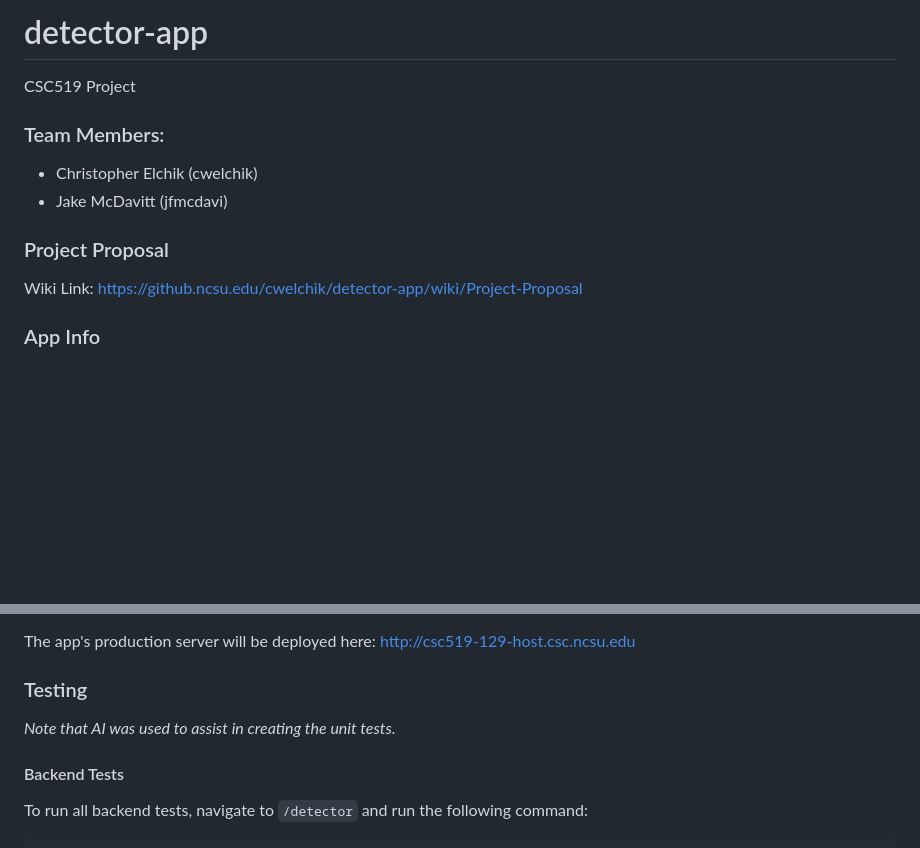
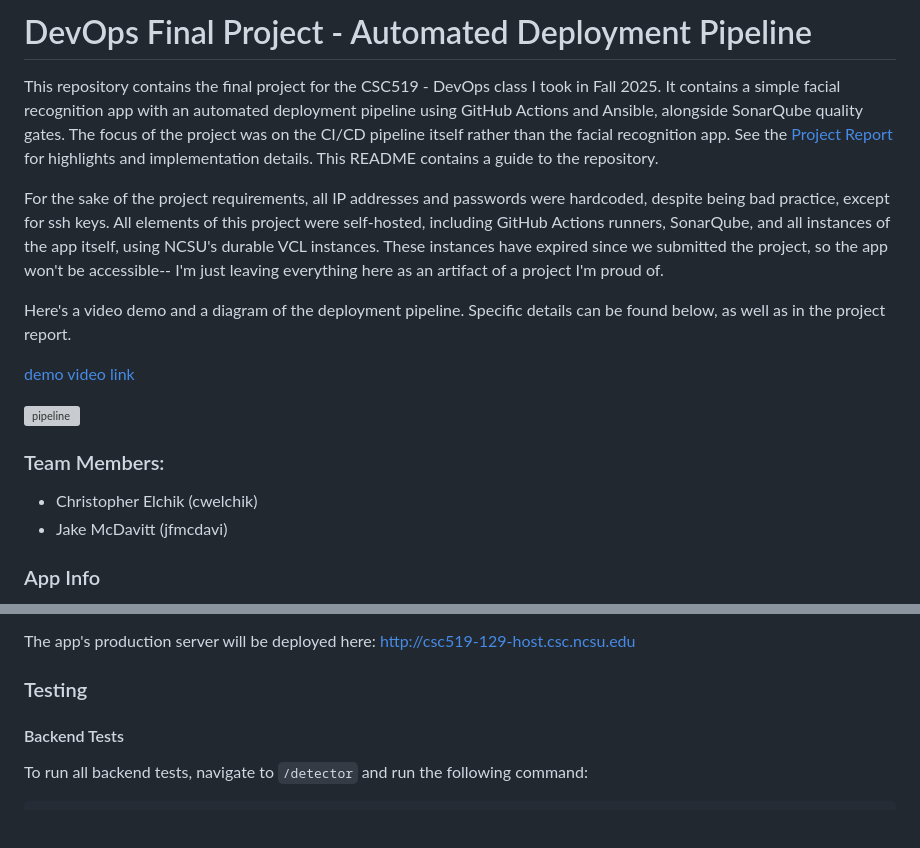
Before and after one commit to ChristopherElchik/devops-pipeline-project, a Markdown page: README.md, 2 parts joined by grey strips. Drawn GitHub-style; blank space fills up the shorter version; grey boxes are pictures that could not be loaded.

Commit message:
added project info to readme

```diff
--- a/README.md
+++ b/README.md
@@ -1,13 +1,18 @@
-# detector-app
-CSC519 Project
+# DevOps Final Project - Automated Deployment Pipeline
+This repository contains the final project for the CSC519 - DevOps class I took in Fall 2025. It contains a simple facial recognition app with an automated deployment pipeline using GitHub Actions and Ansible, alongside SonarQube quality gates. The focus of the project was on the CI/CD pipeline itself rather than the facial recognition app. See the [Project Report](https://github.com/ChristopherElchik/devops-pipeline-project/blob/9f796654a3f61e142ecdf354d4bcc3a2f960b343/Project%20Report.pdf) for highlights and implementation details. This README contains a guide to the repository.
+
+For the sake of the project requirements, all IP addresses and passwords were hardcoded, despite being bad practice, except for ssh keys. All elements of this project were self-hosted, including GitHub Actions runners, SonarQube, and all instances of the app itself, using NCSU's durable VCL instances. These instances have expired since we submitted the project, so the app won't be accessible-- I'm just leaving everything here as an artifact of a project I'm proud of.
+
+Here's a video demo and a diagram of the deployment pipeline. Specific details can be found below, as well as in the project report.
+
+[demo video link](https://drive.google.com/file/d/1fDXvYC6459-LLFhq4fs6KrFQIH8s136t/view?usp=sharing)
+
+![pipeline](https://github.com/ChristopherElchik/devops-pipeline-project/blob/9f796654a3f61e142ecdf354d4bcc3a2f960b343/assets/final%20pipeline.svg)
 
 ### Team Members:
 
 - Christopher Elchik (cwelchik)
 - Jake McDavitt (jfmcdavi)
-
-### Project Proposal
-Wiki Link: https://github.ncsu.edu/cwelchik/detector-app/wiki/Project-Proposal
 
 ### App Info
 
@@ -22,8 +27,6 @@ To bypass facecam permissions (for chrome users), please do the following:
 The app's production server will be deployed here: http://csc519-129-host.csc.ncsu.edu
 
 ### Testing
-
-_Note that AI was used to assist in creating the unit tests._
 
 #### Backend Tests
 
```
